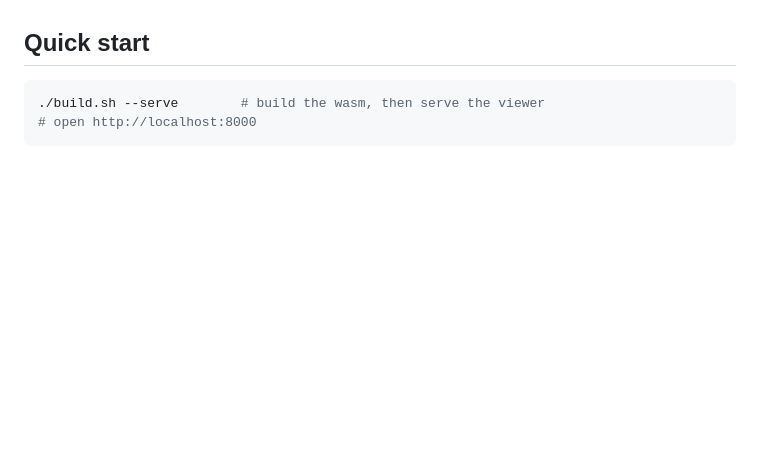
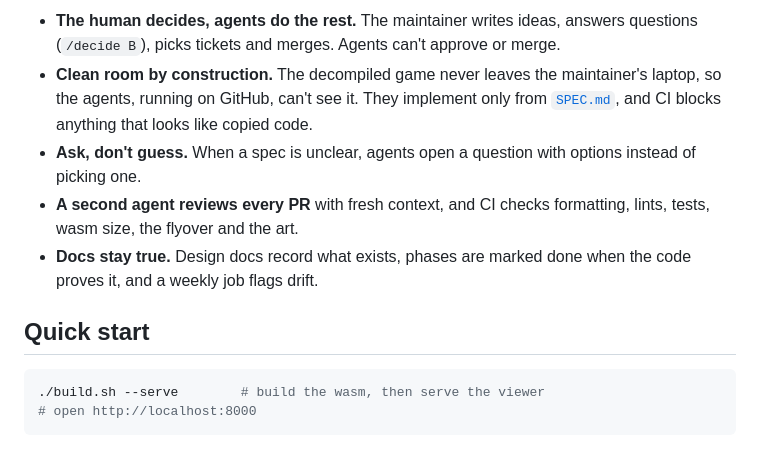
Before and after one commit to jtwaugh/minceraft, a Markdown page: README.md, the part around one of its changes. Rendered like a GitHub page; blank space fills up the shorter version.

```diff
--- a/README.md
+++ b/README.md
@@ -10,3 +28,16 @@ repository (see [Clean-room rules](#clean-room-rules)).
+- **The human decides, agents do the rest.** The maintainer writes ideas,
+  answers questions (`/decide B`), picks tickets and merges. Agents can't
+  approve or merge.
+- **Clean room by construction.** The decompiled game never leaves the
+  maintainer's laptop, so the agents, running on GitHub, can't see it. They
+  implement only from [`SPEC.md`](SPEC.md), and CI blocks anything that
+  looks like copied code.
+- **Ask, don't guess.** When a spec is unclear, agents open a question with
+  options instead of picking one.
+- **A second agent reviews every PR** with fresh context, and CI checks
+  formatting, lints, tests, wasm size, the flyover and the art.
+- **Docs stay true.** Design docs record what exists, phases are marked
+  done when the code proves it, and a weekly job flags drift.
 
 ## Quick start
 
```
Also changed, not shown: other parts of README.md (+18 -0 lines), FACTORY.md (added, +298 -0 lines).
